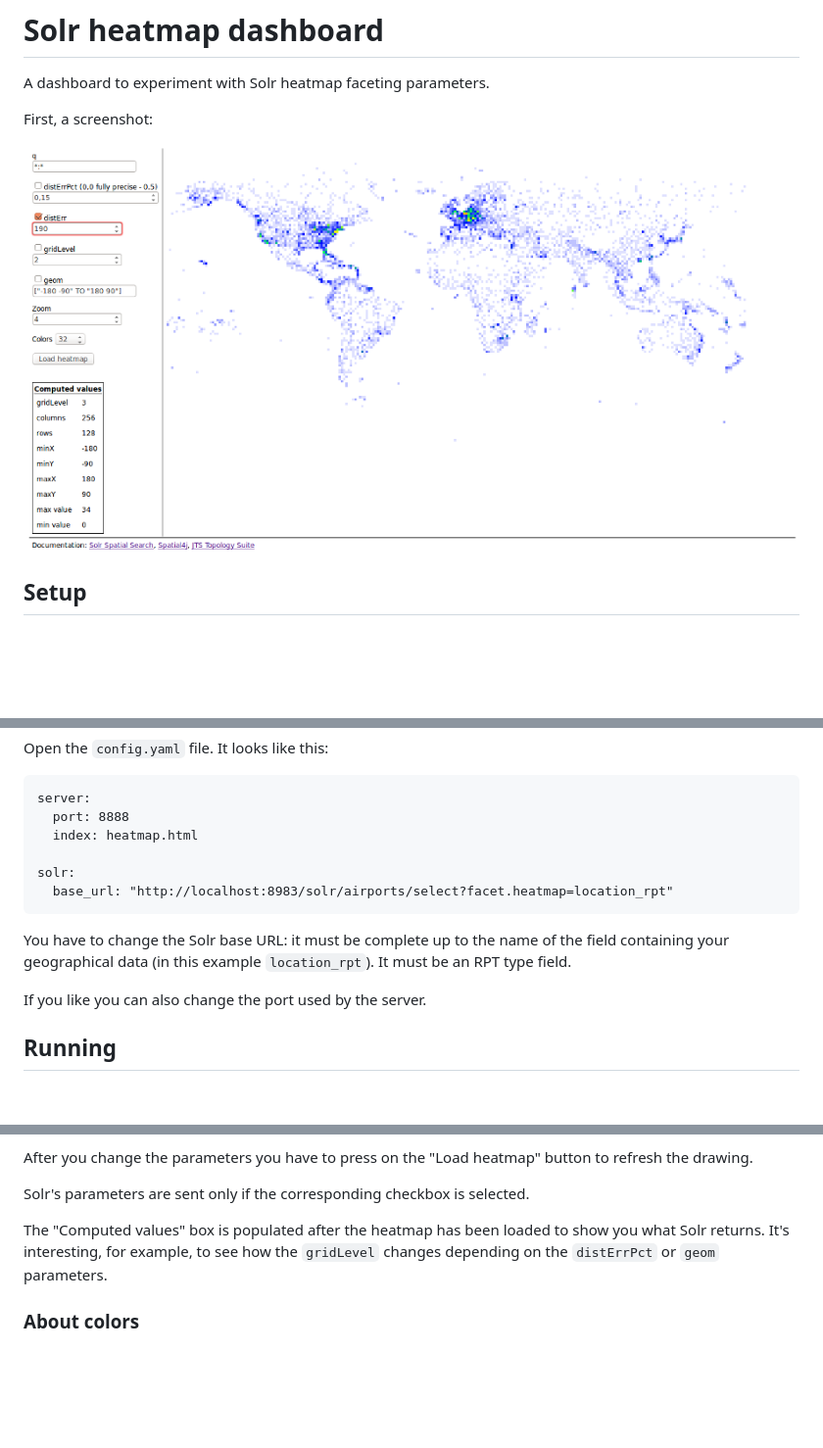
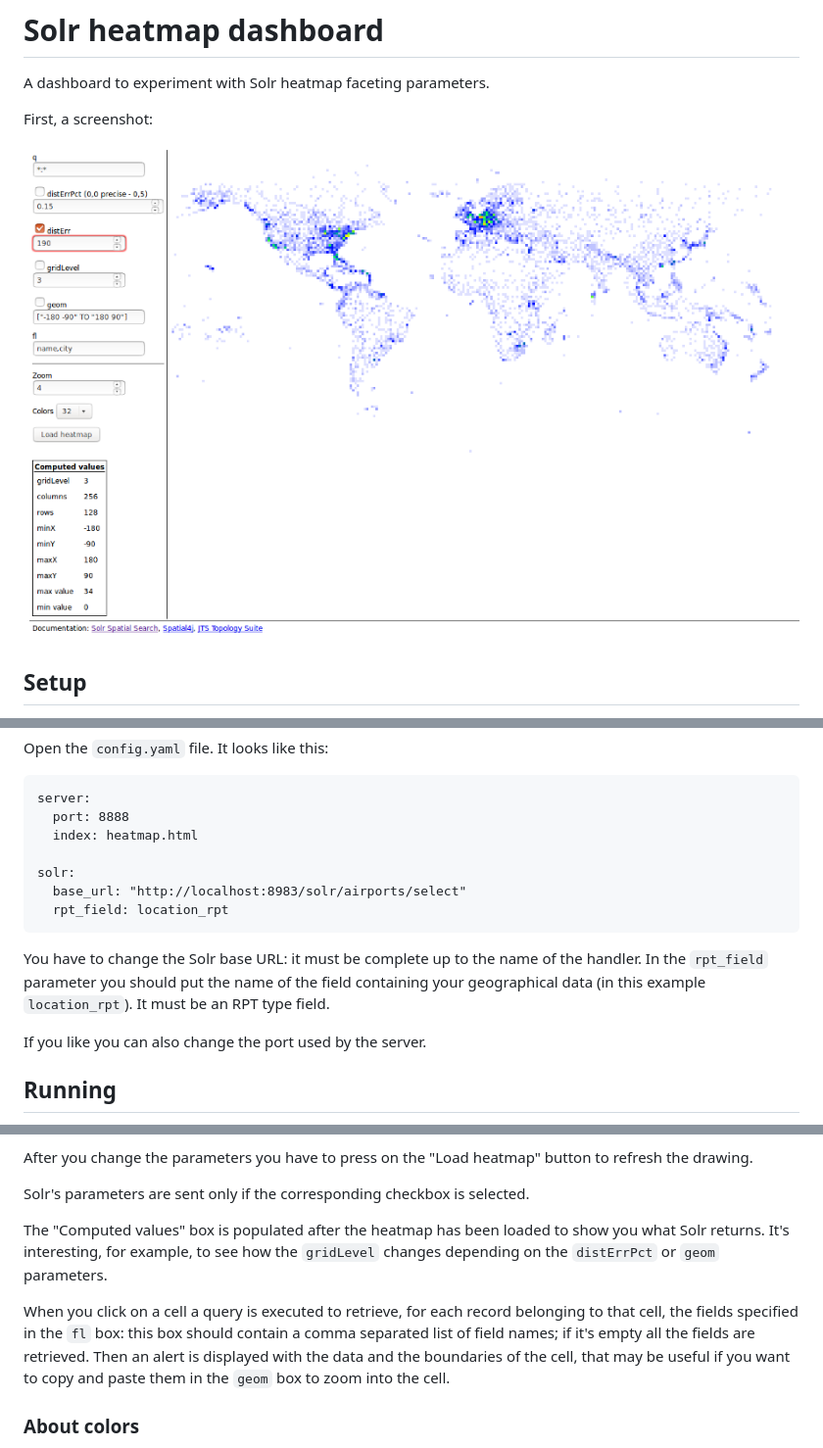
Before and after one commit to kronwiz/solr-heatmap-dashboard, a Markdown page: README.md, 3 parts joined by grey strips. Shown: that part at 98% size. Rendered like a GitHub page; pictures changed too: screenshot.png; blank space fills up the shorter version.

Commit message:
Updated help and screenshot.

```diff
--- a/README.md
+++ b/README.md
@@ -19,9 +19,10 @@ Open the `config.yaml` file. It looks like this:
       index: heatmap.html
 
     solr:
-      base_url: "http://localhost:8983/solr/airports/select?facet.heatmap=location_rpt"
+      base_url: "http://localhost:8983/solr/airports/select"
+      rpt_field: location_rpt
 
-You have to change the Solr base URL: it must be complete up to the name of the field containing your geographical data (in this example `location_rpt`). It must be an RPT type field.
+You have to change the Solr base URL: it must be complete up to the name of the handler. In the `rpt_field` parameter you should put the name of the field containing your geographical data (in this example `location_rpt`). It must be an RPT type field.
 
 If you like you can also change the port used by the server.
 
@@ -44,6 +45,8 @@ Solr's parameters are sent only if the corresponding checkbox is selected.
 
 The "Computed values" box is populated after the heatmap has been loaded to show you what Solr returns. It's interesting, for example, to see how the `gridLevel` changes depending on the `distErrPct` or `geom` parameters.
 
+When you click on a cell a query is executed to retrieve, for each record belonging to that cell, the fields specified in the `fl` box: this box should contain a comma separated list of field names; if it's empty all the fields are retrieved. Then an alert is displayed with the data and the boundaries of the cell, that may be useful if you want to copy and paste them in the `geom` box to zoom into the cell.
+
 ### About colors
 
 There's no classification algorithm behind color assignment: the cell value is mapped directly to the position in the gradient, so if the value exceeds the gradient it is "rounded up" `mod` length of the gradient. This is why in the "Computed values" is reported the max value found in the cells, so that you can choose an appropriate gradient if you don't want the values to exceed the gradient length.
```
